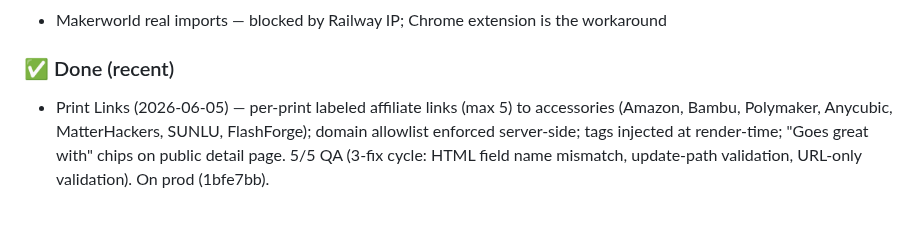
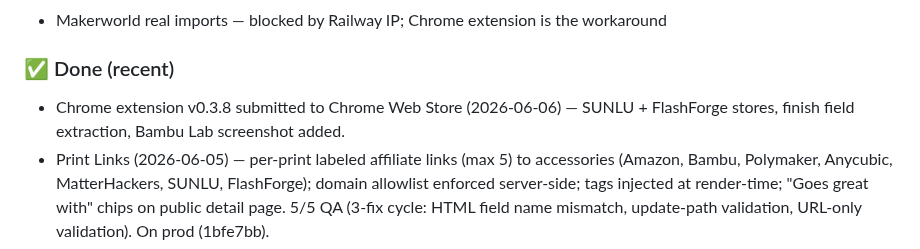
Before and after one commit to superseriousseller/printshelf, a Markdown page: CLAUDE.md, the part around the change. Rendered like a GitHub page; blank space fills up the shorter version.

Commit message:
Note v0.3.8 Chrome Web Store submission

```diff
--- a/CLAUDE.md
+++ b/CLAUDE.md
@@ -12,6 +12,7 @@
 - Makerworld real imports — blocked by Railway IP; Chrome extension is the workaround
 
 ### ✅ Done (recent)
+- Chrome extension v0.3.8 submitted to Chrome Web Store (2026-06-06) — SUNLU + FlashForge stores, finish field extraction, Bambu Lab screenshot added.
 - Print Links (2026-06-05) — per-print labeled affiliate links (max 5) to accessories (Amazon, Bambu, Polymaker, Anycubic, MatterHackers, SUNLU, FlashForge); domain allowlist enforced server-side; tags injected at render-time; "Goes great with" chips on public detail page. 5/5 QA (3-fix cycle: HTML field name mismatch, update-path validation, URL-only validation). On prod (1bfe7bb).
 - Sortable table headers + filter chips (2026-06-05) — filaments + printers tables sortable by column; filament status filter chips; admin Refresh button + mobile layout; site-wide mobile CSS. On prod (49ce449).
 - Chrome extension v0.3.8 (2026-06-04) — SUNLU + FlashForge store support; finish extraction from product title (Silk/Matte/Glow/etc.); SUNLU brand fix (Shopify JSON-LD override). 8/8 QA. On prod (027dbc3).
```
